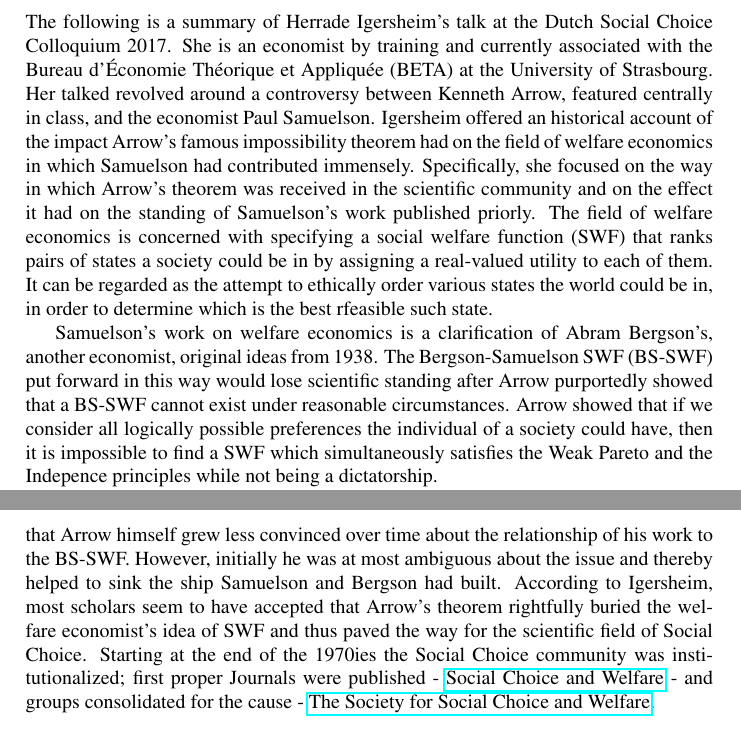
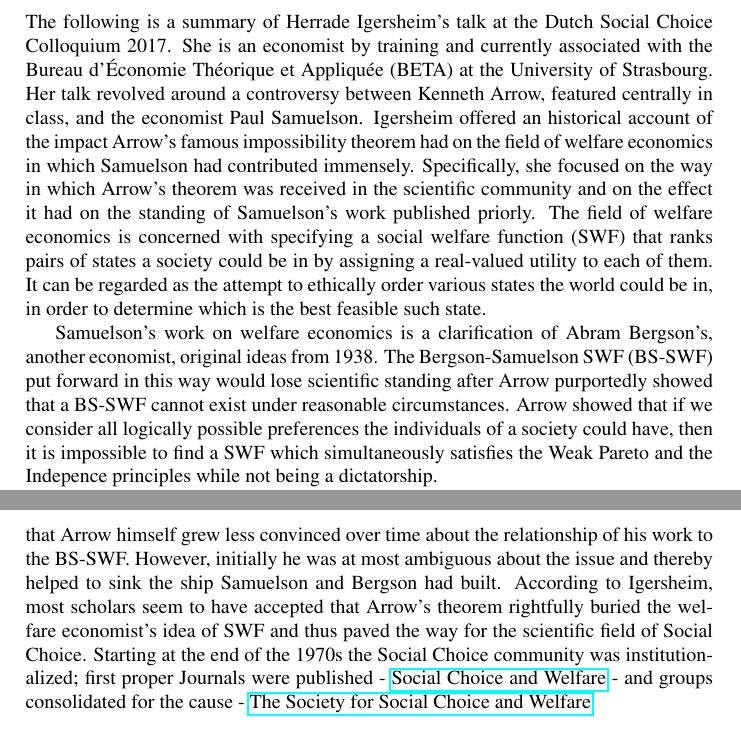
Before and after one commit to franciswhite/csc, a LaTeX document (summary_igersheim.tex): two parts of pages 1 and 2 of 2, joined at a grey line, cut so that both start at the same text. Compiled offline with pdfLaTeX.

Commit message:
summary types eliminated

```diff
--- a/summary_igersheim.tex
+++ b/summary_igersheim.tex
@@ -23,14 +23,14 @@
 \begin{document}
 \maketitle
 \subsection*{The Death of Welfare Economics: History of a Controversy}
-The following is a summary of Herrade Igersheim’s talk at the Dutch Social Choice Colloquium 2017. She is an economist by training and currently associated with the Bureau d'Économie Théorique et Appliquée (BETA) at the University of Strasbourg. Her talked revolved around a controversy between Kenneth Arrow, featured centrally in class, and the economist Paul Samuelson. Igersheim offered an historical account of the impact Arrow’s famous impossibility theorem had on the field of welfare economics in which Samuelson had contributed immensely. Specifically, she focused on the way in which Arrow’s theorem was received in the scientific community and on the effect it had on the standing of Samuelson’s work published priorly. The field of welfare economics is concerned with specifying a social welfare function (SWF) that ranks pairs of states a society could be in by assigning a real-valued utility to each of them. It can be regarded as the attempt to ethically order various states the world could be in, in order to determine which is the best rfeasible such state.
+The following is a summary of Herrade Igersheim’s talk at the Dutch Social Choice Colloquium 2017. She is an economist by training and currently associated with the Bureau d'Économie Théorique et Appliquée (BETA) at the University of Strasbourg. Her talk revolved around a controversy between Kenneth Arrow, featured centrally in class, and the economist Paul Samuelson. Igersheim offered an historical account of the impact Arrow’s famous impossibility theorem had on the field of welfare economics in which Samuelson had contributed immensely. Specifically, she focused on the way in which Arrow’s theorem was received in the scientific community and on the effect it had on the standing of Samuelson’s work published priorly. The field of welfare economics is concerned with specifying a social welfare function (SWF) that ranks pairs of states a society could be in by assigning a real-valued utility to each of them. It can be regarded as the attempt to ethically order various states the world could be in, in order to determine which is the best feasible such state.
 
-Samuelson’s work on welfare economics is a clarification of Abram Bergson’s, another economist, original ideas from 1938. The Bergson-Samuelson SWF (BS-SWF) put forward in this way would lose scientific standing after Arrow purportedly showed that a BS-SWF cannot exist under reasonable circumstances. Arrow showed that if we consider all logically possible preferences the individual of a society could have, then it is impossible to find a SWF which simultaneously satisfies the Weak Pareto and the Indepence principles while not being a dictatorship.
+Samuelson’s work on welfare economics is a clarification of Abram Bergson’s, another economist, original ideas from 1938. The Bergson-Samuelson SWF (BS-SWF) put forward in this way would lose scientific standing after Arrow purportedly showed that a BS-SWF cannot exist under reasonable circumstances. Arrow showed that if we consider all logically possible preferences the individuals of a society could have, then it is impossible to find a SWF which simultaneously satisfies the Weak Pareto and the Indepence principles while not being a dictatorship.
 
 Igersheim’s talk, then, was concerned with the history and sociology of this particular point of research. For a technical discussion about the merits and defects of Arrow’s and Samuelson’s respective conception of social welfare she referred to other researchers' specifically, Fleurbaey and Mongin. \footnote{Cf. \href{http://econpapers.repec.org/article/sprsochwe/v_3a25_3ay_3a2005_3ai_3a2_3ap_3a381-418.html}{Fleurbaey \& Mongin, 2005}}
 The story Igersheim sketched goes thus: While Arrow initially advocated that his theorem precludes the possibility of constructing a BS-SWF, Samuelson ardently denied that Arrow’s theorem was applicable to his work. Perhaps the central reason given to deny its validity for welfare economics is the following: While Arrow’s SWF meets the condition of a universal domain (all logically possible profiles are considered), the BS-SWF is only used to find the optimal state for a given profile. Furthermore, Samuelson was suspicious of the neturality axiom
 
-Interestingly, the two could not sort out their differences of opinion all their lives, despite repeated attempts and the fact that they were close friends. Igersheim believes that Arrow himself grew less convinced over time about the relationship of his work to the BS-SWF. However, initially he was at most ambiguous about the issue and thereby helped to sink the ship Samuelson and Bergson had built. According to Igersheim, most scholars seem to have accepted that Arrow’s theorem rightfully buried the welfare economist’s idea of SWF and thus paved the way for the scientific field of Social Choice. Starting at the end of the 1970ies the Social Choice community was institutionalized; first proper Journals were published -  \href{http://link.springer.com/journal/355}{Social Choice and Welfare} - and groups consolidated for the cause - \href{http://www.unicaen.fr/recherche/mrsh/scw}{The Society for Social Choice and Welfare}.
+Interestingly, the two could not sort out their differences of opinion all their lives, despite repeated attempts and the fact that they were close friends. Igersheim believes that Arrow himself grew less convinced over time about the relationship of his work to the BS-SWF. However, initially he was at most ambiguous about the issue and thereby helped to sink the ship Samuelson and Bergson had built. According to Igersheim, most scholars seem to have accepted that Arrow’s theorem rightfully buried the welfare economist’s idea of SWF and thus paved the way for the scientific field of Social Choice. Starting at the end of the 1970s the Social Choice community was institutionalized; first proper Journals were published -  \href{http://link.springer.com/journal/355}{Social Choice and Welfare} - and groups consolidated for the cause - \href{http://www.unicaen.fr/recherche/mrsh/scw}{The Society for Social Choice and Welfare}.
 \\
 \\
 
```
